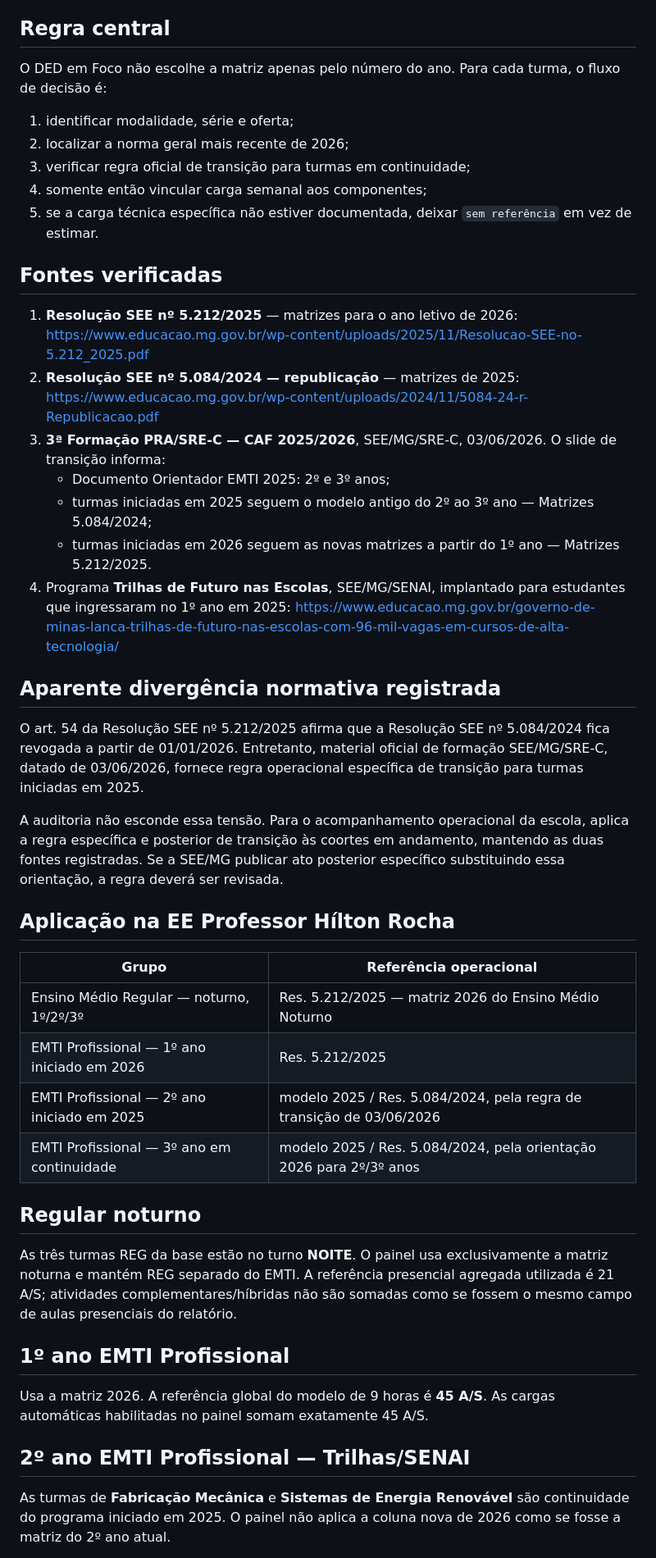
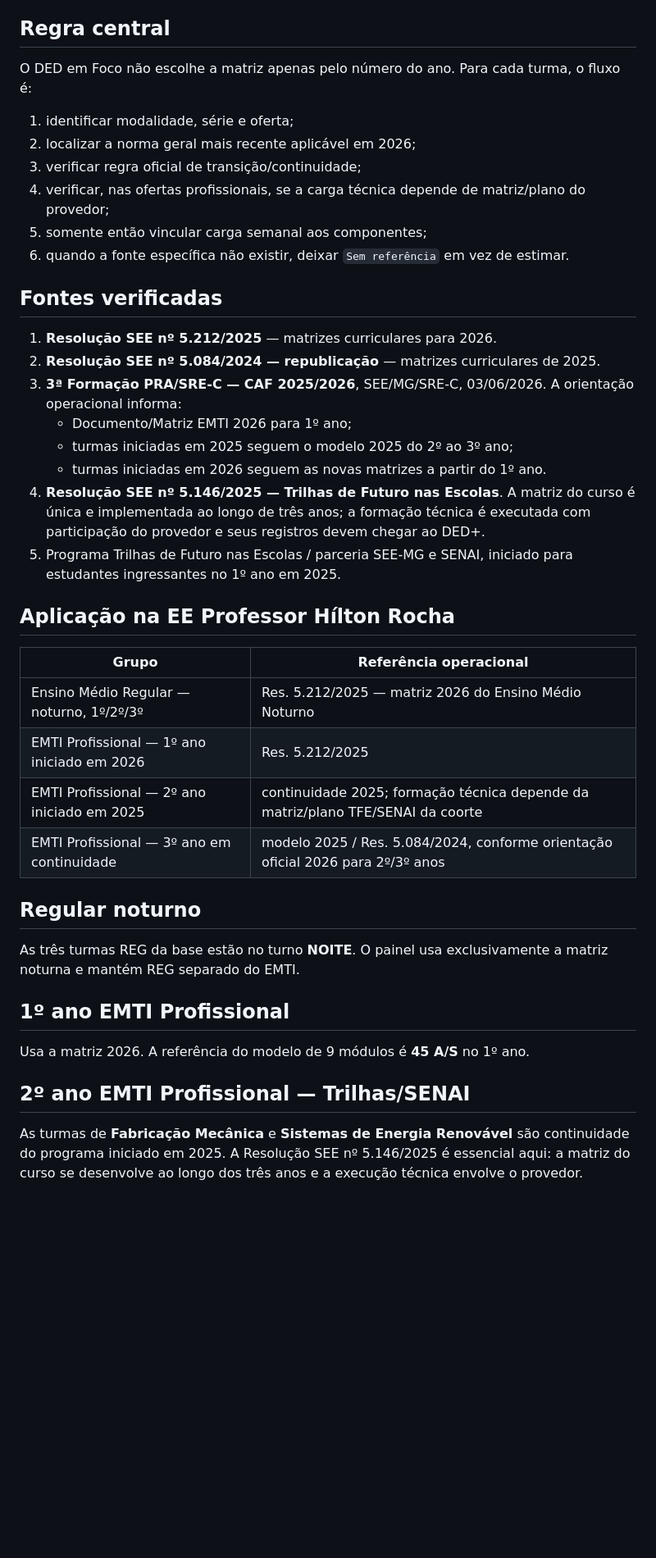
Before and after one commit to christianhpo-star/Hilton_rocha, a Markdown page: docs/ded-em-foco/01_CRITERIO_MATRIZES_2026.md, the part around one of its changes. Shown at 82% size. GitHub-like rendering; blank space fills up the shorter version.

Commit message:
docs: incorpora Res 5146 e regra de matriz mais recente aplicavel

```diff
--- a/docs/ded-em-foco/01_CRITERIO_MATRIZES_2026.md
+++ b/docs/ded-em-foco/01_CRITERIO_MATRIZES_2026.md
@@ -4,29 +4,25 @@ Data da revisão: 17/09/2026.
 
 ## Regra central
 
-O DED em Foco não escolhe a matriz apenas pelo número do ano. Para cada turma, o fluxo de decisão é:
+O DED em Foco não escolhe a matriz apenas pelo número do ano. Para cada turma, o fluxo é:
 
 1. identificar modalidade, série e oferta;
-2. localizar a norma geral mais recente de 2026;
-3. verificar regra oficial de transição para turmas em continuidade;
-4. somente então vincular carga semanal aos componentes;
-5. se a carga técnica específica não estiver documentada, deixar `sem referência` em vez de estimar.
+2. localizar a norma geral mais recente aplicável em 2026;
+3. verificar regra oficial de transição/continuidade;
+4. verificar, nas ofertas profissionais, se a carga técnica depende de matriz/plano do provedor;
+5. somente então vincular carga semanal aos componentes;
+6. quando a fonte específica não existir, deixar `Sem referência` em vez de estimar.
 
 ## Fontes verificadas
 
-1. **Resolução SEE nº 5.212/2025** — matrizes para o ano letivo de 2026: https://www.educacao.mg.gov.br/wp-content/uploads/2025/11/Resolucao-SEE-no-5.212_2025.pdf
-2. **Resolução SEE nº 5.084/2024 — republicação** — matrizes de 2025: https://www.educacao.mg.gov.br/wp-content/uploads/2024/11/5084-24-r-Republicacao.pdf
-3. **3ª Formação PRA/SRE-C — CAF 2025/2026**, SEE/MG/SRE-C, 03/06/2026. O slide de transição informa:
-   - Documento Orientador EMTI 2025: 2º e 3º anos;
-   - turmas iniciadas em 2025 seguem o modelo antigo do 2º ao 3º ano — Matrizes 5.084/2024;
-   - turmas iniciadas em 2026 seguem as novas matrizes a partir do 1º ano — Matrizes 5.212/2025.
-4. Programa **Trilhas de Futuro nas Escolas**, SEE/MG/SENAI, implantado para estudantes que ingressaram no 1º ano em 2025: https://www.educacao.mg.gov.br/governo-de-minas-lanca-trilhas-de-futuro-nas-escolas-com-96-mil-vagas-em-cursos-de-alta-tecnologia/
-
-## Aparente divergência normativa registrada
-
-O art. 54 da Resolução SEE nº 5.212/2025 afirma que a Resolução SEE nº 5.084/2024 fica revogada a partir de 01/01/2026. Entretanto, material oficial de formação SEE/MG/SRE-C, datado de 03/06/2026, fornece regra operacional específica de transição para turmas iniciadas em 2025.
-
-A auditoria não esconde essa tensão. Para o acompanhamento operacional da escola, aplica a regra específica e posterior de transição às coortes em andamento, mantendo as duas fontes registradas. Se a SEE/MG publicar ato posterior específico substituindo essa orientação, a regra deverá ser revisada.
+1. **Resolução SEE nº 5.212/2025** — matrizes curriculares para 2026.
+2. **Resolução SEE nº 5.084/2024 — republicação** — matrizes curriculares de 2025.
+3. **3ª Formação PRA/SRE-C — CAF 2025/2026**, SEE/MG/SRE-C, 03/06/2026. A orientação operacional informa:
+   - Documento/Matriz EMTI 2026 para 1º ano;
+   - turmas iniciadas em 2025 seguem o modelo 2025 do 2º ao 3º ano;
+   - turmas iniciadas em 2026 seguem as novas matrizes a partir do 1º ano.
+4. **Resolução SEE nº 5.146/2025 — Trilhas de Futuro nas Escolas**. A matriz do curso é única e implementada ao longo de três anos; a formação técnica é executada com participação do provedor e seus registros devem chegar ao DED+.
+5. Programa Trilhas de Futuro nas Escolas / parceria SEE-MG e SENAI, iniciado para estudantes ingressantes no 1º ano em 2025.
 
 ## Aplicação na EE Professor Hílton Rocha
 
@@ -34,18 +30,18 @@ A auditoria não esconde essa tensão. Para o acompanhamento operacional da esco
 |---|---|
 | Ensino Médio Regular — noturno, 1º/2º/3º | Res. 5.212/2025 — matriz 2026 do Ensino Médio Noturno |
 | EMTI Profissional — 1º ano iniciado em 2026 | Res. 5.212/2025 |
-| EMTI Profissional — 2º ano iniciado em 2025 | modelo 2025 / Res. 5.084/2024, pela regra de transição de 03/06/2026 |
-| EMTI Profissional — 3º ano em continuidade | modelo 2025 / Res. 5.084/2024, pela orientação 2026 para 2º/3º anos |
+| EMTI Profissional — 2º ano iniciado em 2025 | continuidade 2025; formação técnica depende da matriz/plano TFE/SENAI da coorte |
+| EMTI Profissional — 3º ano em continuidade | modelo 2025 / Res. 5.084/2024, conforme orientação oficial 2026 para 2º/3º anos |
 
 ## Regular noturno
 
-As três turmas REG da base estão no turno **NOITE**. O painel usa exclusivamente a matriz noturna e mantém REG separado do EMTI. A referência presencial agregada utilizada é 21 A/S; atividades complementares/híbridas não são somadas como se fossem o mesmo campo de aulas presenciais do relatório.
+As três turmas REG da base estão no turno **NOITE**. O painel usa exclusivamente a matriz noturna e mantém REG separado do EMTI.
 
 ## 1º ano EMTI Profissional
 
-Usa a matriz 2026. A referência global do modelo de 9 horas é **45 A/S**. As cargas automáticas habilitadas no painel somam exatamente 45 A/S.
+Usa a matriz 2026. A referência do modelo de 9 módulos é **45 A/S** no 1º ano.
 
 ## 2º ano EMTI Profissional — Trilhas/SENAI
 
-As turmas de **Fabricação Mecânica** e **Sistemas de Energia Renovável** são continuidade do programa iniciado em 2025. O painel não aplica a coluna nova de 2026 como se fosse a matriz do 2º ano atual.
+As turmas de **Fabricação Mecânica** e **Sistemas de Energia Renovável** são continuidade do programa iniciado em 2025. A Resolução SEE nº 5.146/2025 é essencial aqui: a matriz do curso se desenvolve ao longo dos três anos e a execução técnica envolve o provedor.
 
```
Also changed, not shown: other parts of docs/ded-em-foco/01_CRITERIO_MATRIZES_2026.md (+9 -2 lines).
